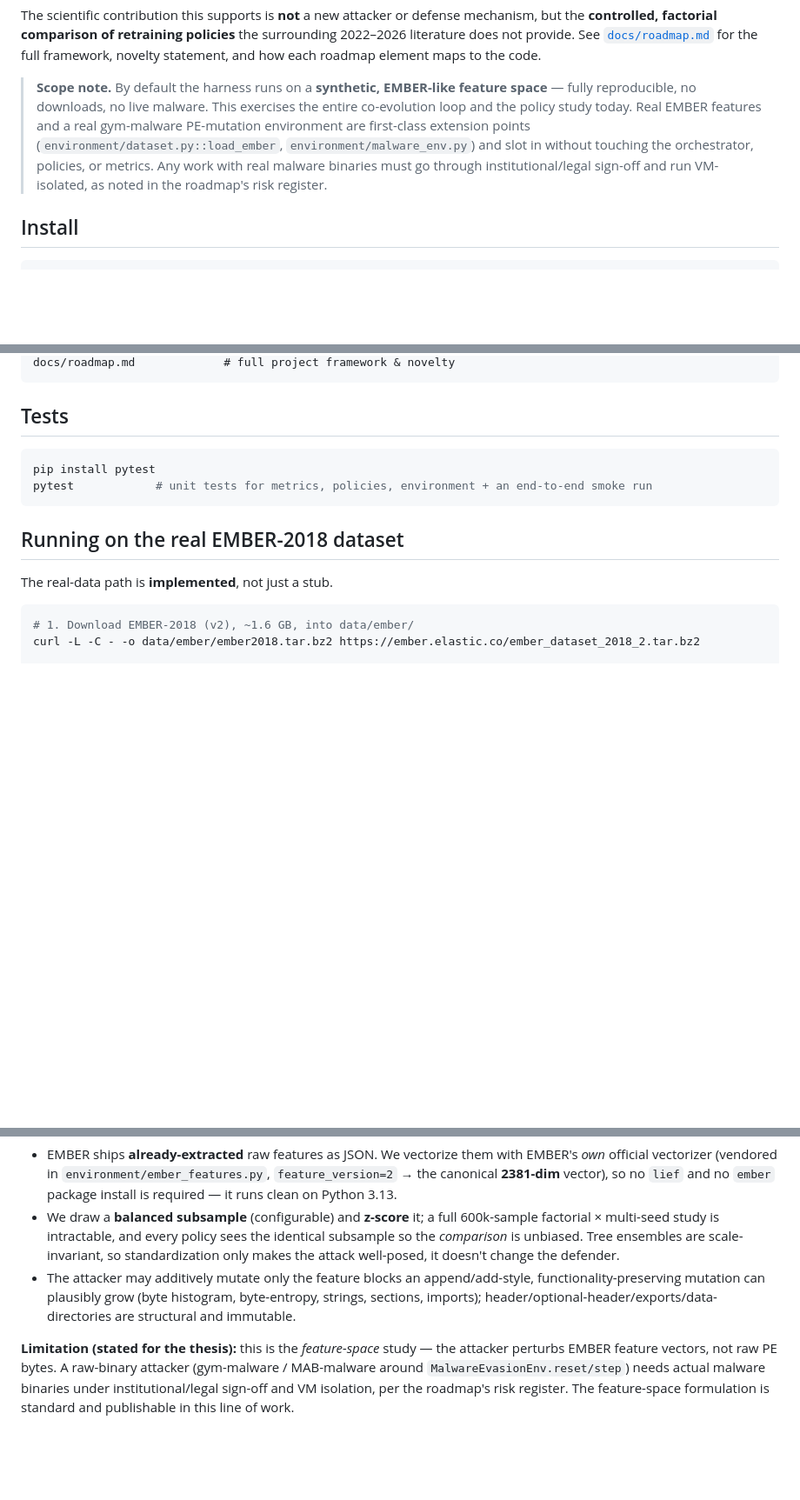
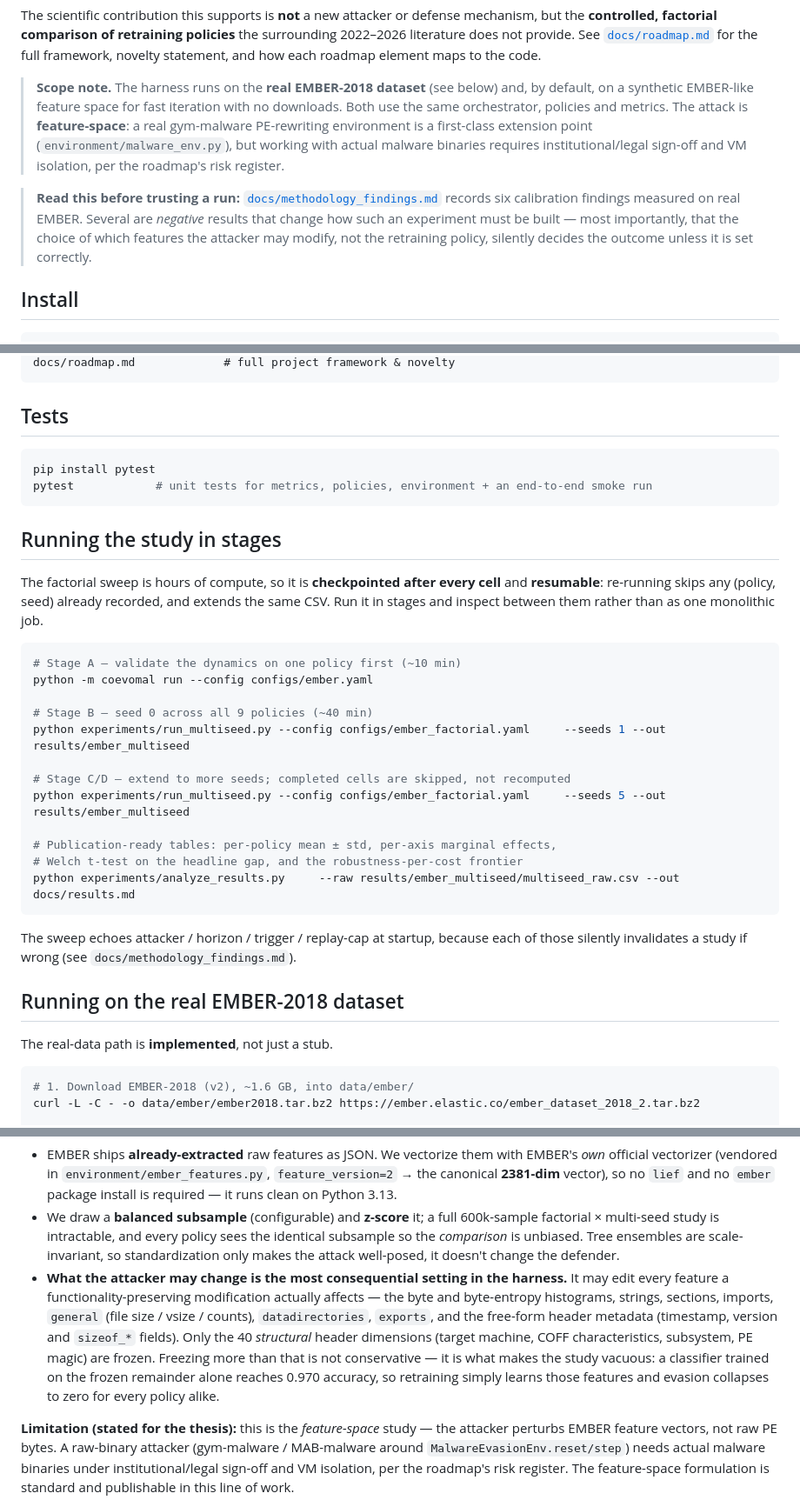
Before and after one commit to Vaishnavi121103/co-evo, a Markdown page: README.md, 3 parts joined by grey strips. Shown at 87% size. Rendered like a GitHub page; blank space fills up the shorter version.

Commit message:
Document the staged, resumable workflow and the mutability finding
README now leads with running the study in stages (validate one policy, then
seed 0, then extend seeds) since the sweep is checkpointed per cell and
resumable, and points at docs/methodology_findings.md for the calibration
results that constrain how such an experiment must be built.

Also states plainly that the set of attacker-editable features -- not the
retraining policy -- silently decides the outcome unless set correctly, with
the measured 0.970-from-frozen-features-alone figure that makes the point.

Co-Authored-By: Claude Opus 5 <noreply@anthropic.com>

````diff
--- a/README.md
+++ b/README.md
@@ -14,13 +14,18 @@ The scientific contribution this supports is **not** a new attacker or defense m
 does not provide. See [`docs/roadmap.md`](docs/roadmap.md) for the full framework, novelty
 statement, and how each roadmap element maps to the code.
 
-> **Scope note.** By default the harness runs on a **synthetic, EMBER-like feature space** — fully
-> reproducible, no downloads, no live malware. This exercises the entire co-evolution loop and the
-> policy study today. Real EMBER features and a real gym-malware PE-mutation environment are
-> first-class extension points (`environment/dataset.py::load_ember`, `environment/malware_env.py`)
-> and slot in without touching the orchestrator, policies, or metrics. Any work with real malware
-> binaries must go through institutional/legal sign-off and run VM-isolated, as noted in the
-> roadmap's risk register.
+> **Scope note.** The harness runs on the **real EMBER-2018 dataset** (see below) and, by default,
+> on a synthetic EMBER-like feature space for fast iteration with no downloads. Both use the same
+> orchestrator, policies and metrics. The attack is **feature-space**: a real gym-malware PE-rewriting
+> environment is a first-class extension point (`environment/malware_env.py`), but working with actual
+> malware binaries requires institutional/legal sign-off and VM isolation, per the roadmap's risk
+> register.
+
+> **Read this before trusting a run:** [`docs/methodology_findings.md`](docs/methodology_findings.md)
+> records six calibration findings measured on real EMBER. Several are *negative* results that
+> change how such an experiment must be built — most importantly, that the choice of which features
+> the attacker may modify, not the retraining policy, silently decides the outcome unless it is set
+> correctly.
 
 ## Install
 
@@ -106,6 +111,30 @@ pip install pytest
 pytest            # unit tests for metrics, policies, environment + an end-to-end smoke run
 ```
 
+## Running the study in stages
+
+The factorial sweep is hours of compute, so it is **checkpointed after every cell** and
+**resumable**: re-running skips any (policy, seed) already recorded, and extends the same CSV.
+Run it in stages and inspect between them rather than as one monolithic job.
+
+```bash
+# Stage A — validate the dynamics on one policy first (~10 min)
+python -m coevomal run --config configs/ember.yaml
+
+# Stage B — seed 0 across all 9 policies (~40 min)
+python experiments/run_multiseed.py --config configs/ember_factorial.yaml     --seeds 1 --out results/ember_multiseed
+
+# Stage C/D — extend to more seeds; completed cells are skipped, not recomputed
+python experiments/run_multiseed.py --config configs/ember_factorial.yaml     --seeds 5 --out results/ember_multiseed
+
+# Publication-ready tables: per-policy mean ± std, per-axis marginal effects,
+# Welch t-test on the headline gap, and the robustness-per-cost frontier
+python experiments/analyze_results.py     --raw results/ember_multiseed/multiseed_raw.csv --out docs/results.md
+```
+
+The sweep echoes attacker / horizon / trigger / replay-cap at startup, because each of those
+silently invalidates a study if wrong (see `docs/methodology_findings.md`).
+
 ## Running on the real EMBER-2018 dataset
 
 The real-data path is **implemented**, not just a stub.
@@ -135,9 +164,14 @@ How it works (`environment/ember_loader.py`):
   multi-seed study is intractable, and every policy sees the identical subsample so the *comparison*
   is unbiased. Tree ensembles are scale-invariant, so standardization only makes the attack
   well-posed, it doesn't change the defender.
-- The attacker may additively mutate only the feature blocks an append/add-style,
-  functionality-preserving mutation can plausibly grow (byte histogram, byte-entropy, strings,
-  sections, imports); header/optional-header/exports/data-directories are structural and immutable.
+- **What the attacker may change is the most consequential setting in the harness.** It may edit
+  every feature a functionality-preserving modification actually affects — the byte and byte-entropy
+  histograms, strings, sections, imports, `general` (file size / vsize / counts), `datadirectories`,
+  `exports`, and the free-form header metadata (timestamp, version and `sizeof_*` fields). Only the
+  40 *structural* header dimensions (target machine, COFF characteristics, subsystem, PE magic) are
+  frozen. Freezing more than that is not conservative — it is what makes the study vacuous: a
+  classifier trained on the frozen remainder alone reaches 0.970 accuracy, so retraining simply
+  learns those features and evasion collapses to zero for every policy alike.
 
 **Limitation (stated for the thesis):** this is the *feature-space* study — the attacker perturbs
 EMBER feature vectors, not raw PE bytes. A raw-binary attacker (gym-malware / MAB-malware around
````
